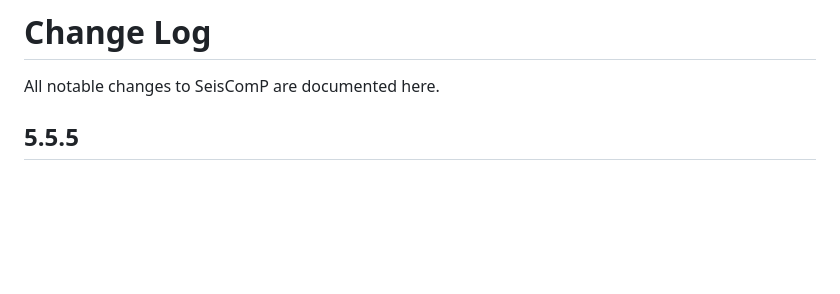
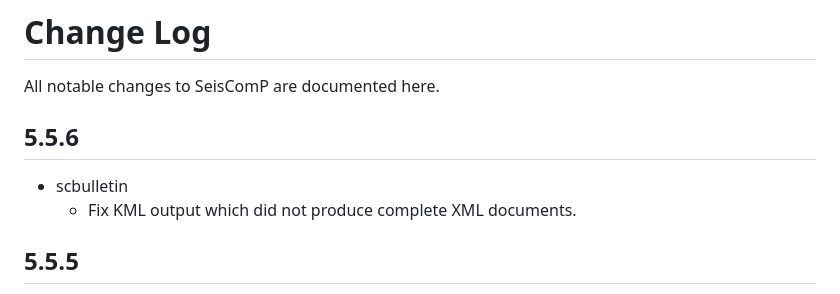
Before and after one commit to SeisComP/seiscomp, a Markdown page: CHANGELOG.md, the part around the change. Rendered like a GitHub page; blank space fills up the shorter version.

Commit message:
Update changelog

```diff
--- a/CHANGELOG.md
+++ b/CHANGELOG.md
@@ -1,6 +1,11 @@
 # Change Log
 
 All notable changes to SeisComP are documented here.
+
+## 5.5.6
+
+-   scbulletin
+    -   Fix KML output which did not produce complete XML documents.
 
 ## 5.5.5
 
```
